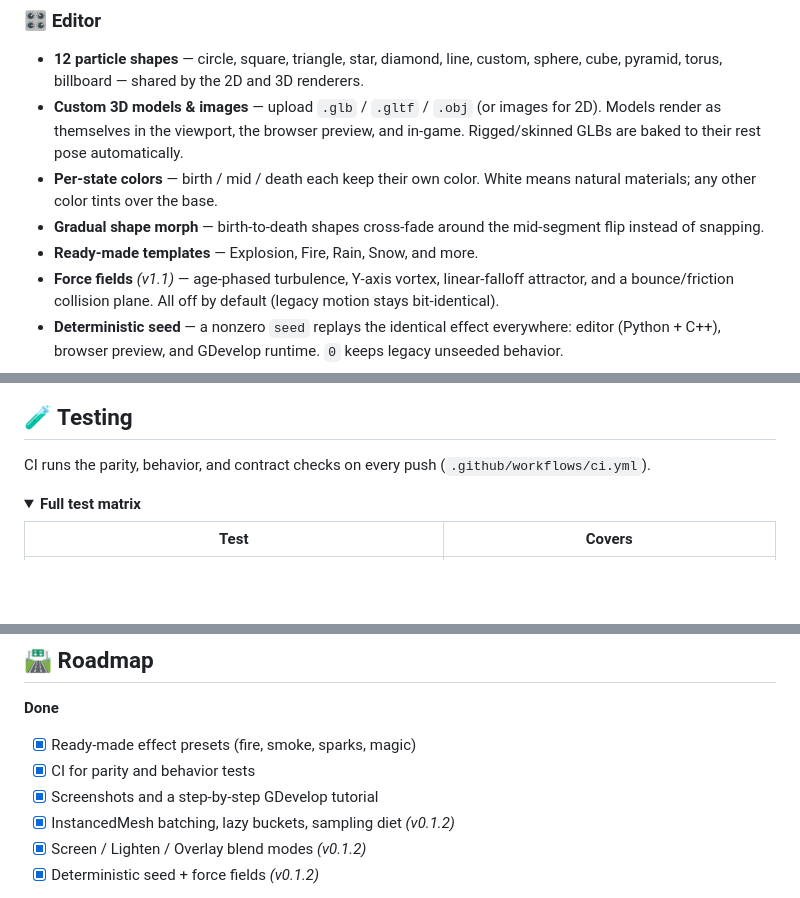
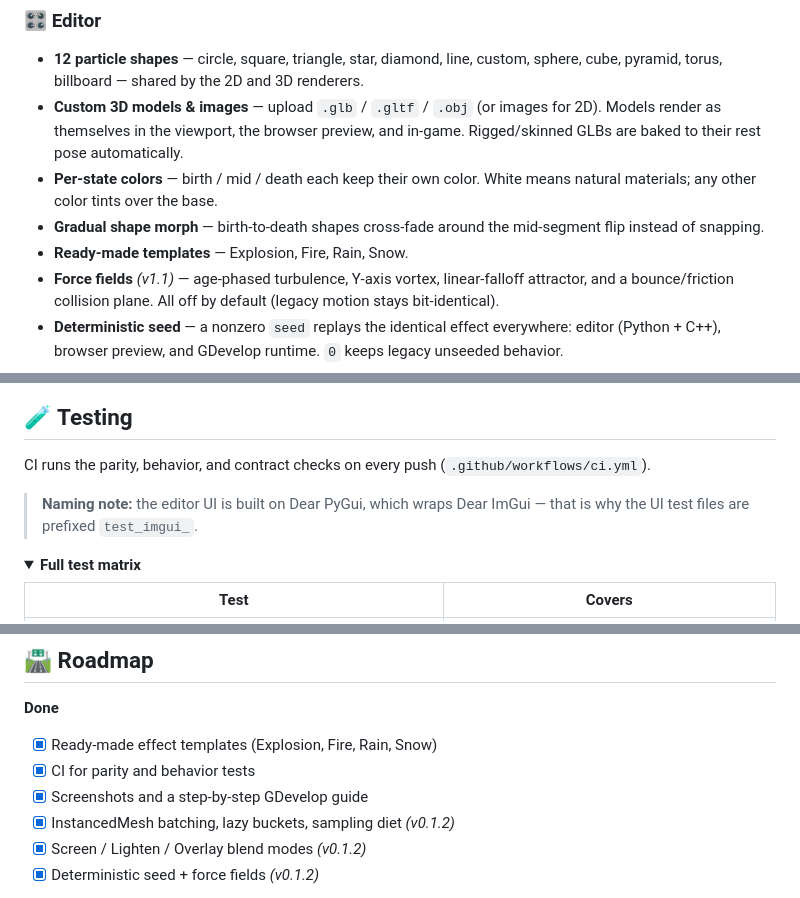
Before and after one commit to Boy1developer/Carrot-Particle-Editor, a Markdown page: README.md, 3 parts joined by grey strips. GitHub-like rendering; folded sections open; blank space fills up the shorter version.

Commit message:
Update README with template and guide terminolog

```diff
--- a/README.md
+++ b/README.md
@@ -85,7 +85,7 @@ Both parts share a single source of truth for particle behavior, shapes, and the
 - **Custom 3D models & images** — upload `.glb` / `.gltf` / `.obj` (or images for 2D). Models render as themselves in the viewport, the browser preview, and in-game. Rigged/skinned GLBs are baked to their rest pose automatically.
 - **Per-state colors** — birth / mid / death each keep their own color. White means natural materials; any other color tints over the base.
 - **Gradual shape morph** — birth-to-death shapes cross-fade around the mid-segment flip instead of snapping.
-- **Ready-made templates** — Explosion, Fire, Rain, Snow, and more.
+- **Ready-made templates** — Explosion, Fire, Rain, Snow.
 - **Force fields** *(v1.1)* — age-phased turbulence, Y-axis vortex, linear-falloff attractor, and a bounce/friction collision plane. All off by default (legacy motion stays bit-identical).
 - **Deterministic seed** — a nonzero `seed` replays the identical effect everywhere: editor (Python + C++), browser preview, and GDevelop runtime. `0` keeps legacy unseeded behavior.
 - **Blend modes** — Normal, Additive, Subtractive, Multiply, Screen, Lighten, Overlay, selectable per emitter.
@@ -184,6 +184,8 @@ Everything that must stay identical across Python, C++, the browser preview, and
 
 CI runs the parity, behavior, and contract checks on every push (`.github/workflows/ci.yml`).
 
+> **Naming note:** the editor UI is built on Dear PyGui, which wraps Dear ImGui — that is why the UI test files are prefixed `test_imgui_`.
+
 <details>
 <summary><b>Full test matrix</b></summary>
 
@@ -223,9 +225,9 @@ CI runs the parity, behavior, and contract checks on every push (`.github/workfl
 ## 🛣️ Roadmap
 
 **Done**
-- [x] Ready-made effect presets (fire, smoke, sparks, magic)
+- [x] Ready-made effect templates (Explosion, Fire, Rain, Snow)
 - [x] CI for parity and behavior tests
-- [x] Screenshots and a step-by-step GDevelop tutorial
+- [x] Screenshots and a step-by-step GDevelop guide
 - [x] InstancedMesh batching, lazy buckets, sampling diet *(v0.1.2)*
 - [x] Screen / Lighten / Overlay blend modes *(v0.1.2)*
 - [x] Deterministic seed + force fields *(v0.1.2)*
```
